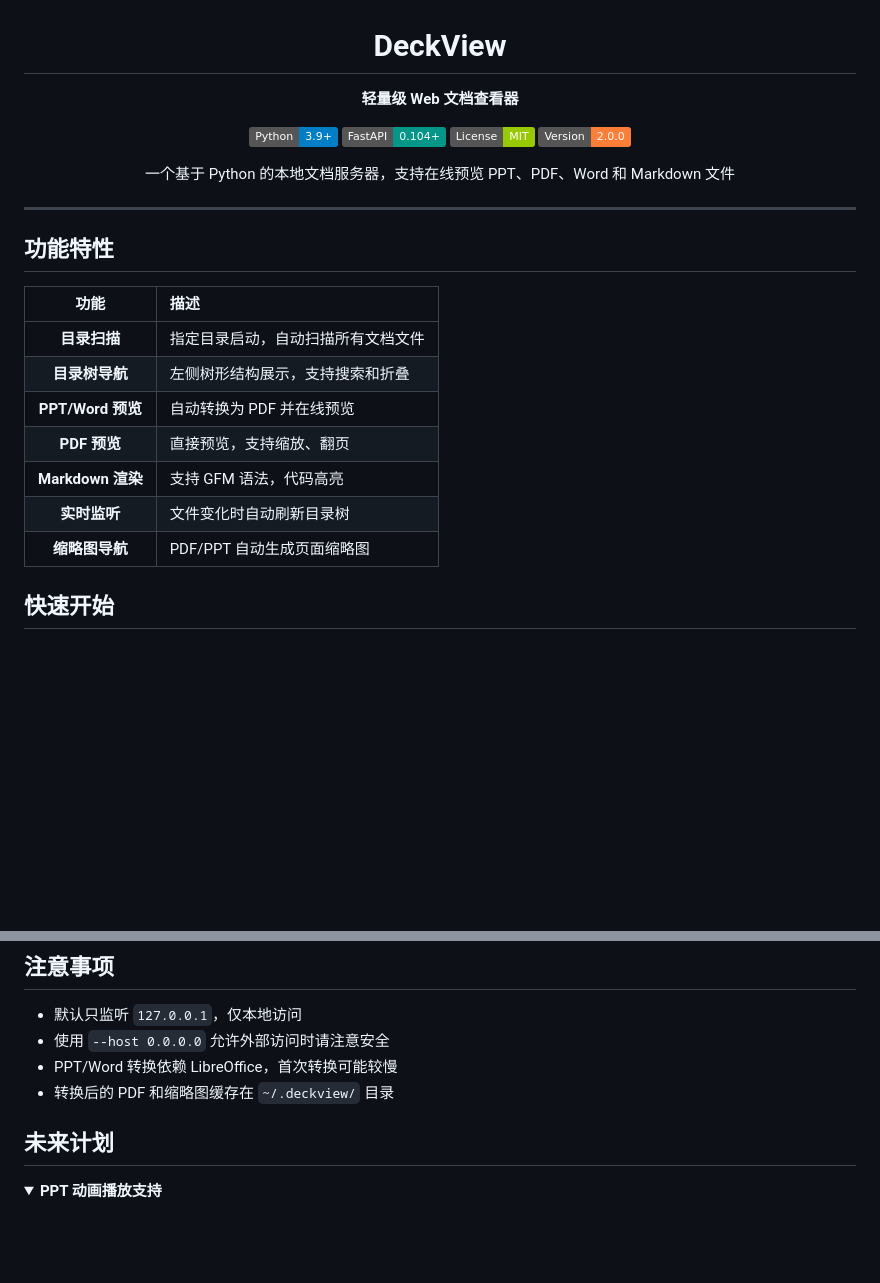
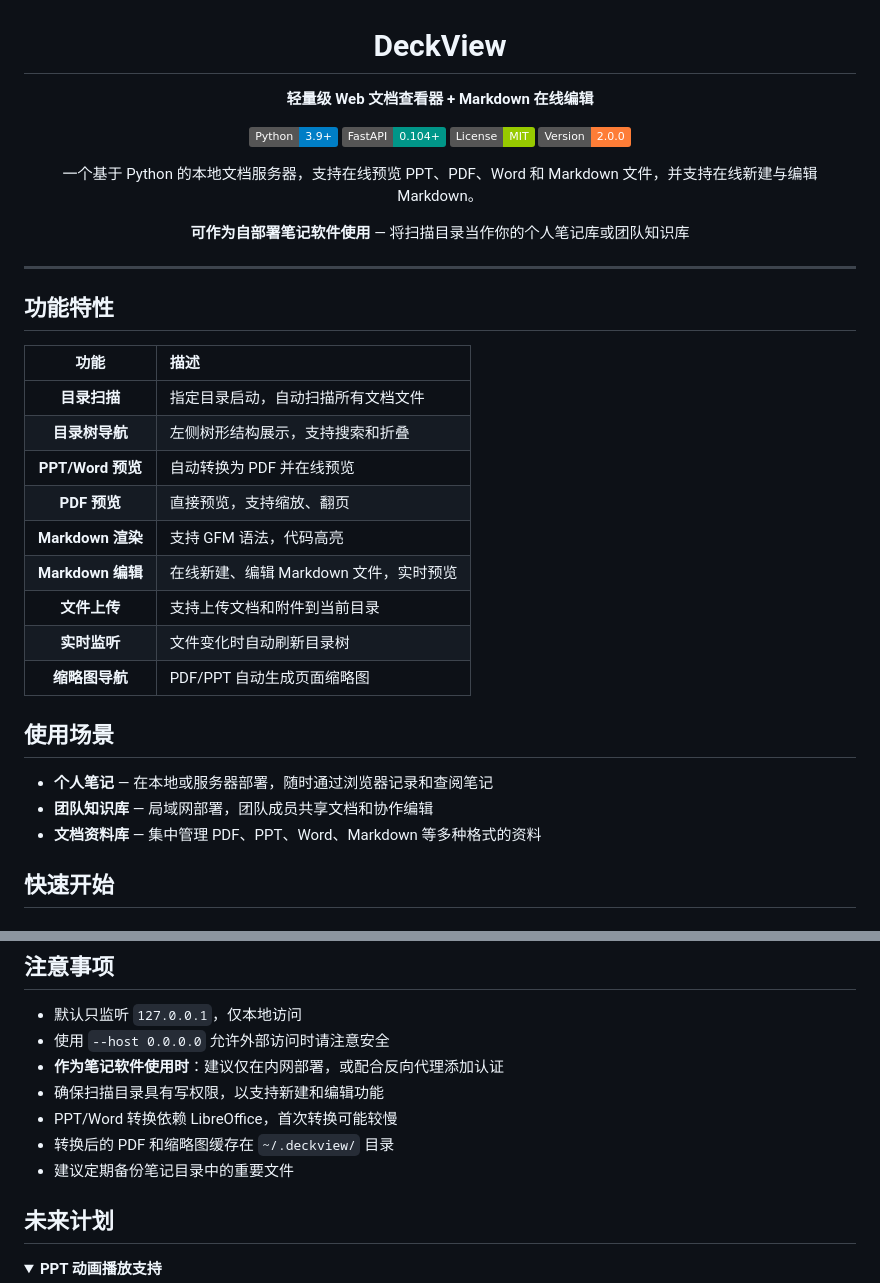
Before and after one commit to oh-yeah-zzy/DeckView, a Markdown page: README.md, 2 parts joined by grey strips. Rendered like a GitHub page; folded sections open; badges without logos; blank space fills up the shorter version.

Commit message:
docs: 更新README添加笔记软件使用场景说明
- 更新标题描述，突出Markdown在线编辑功能
- 功能特性表格新增Markdown编辑和文件上传
- 新增使用场景小节（个人笔记/团队知识库/文档资料库）
- 注意事项补充安全建议和写权限说明

```diff
--- a/README.md
+++ b/README.md
@@ -2,14 +2,16 @@
 
 # DeckView
 
-**轻量级 Web 文档查看器**
+**轻量级 Web 文档查看器 + Markdown 在线编辑**
 
 [![Python](https://img.shields.io/badge/Python-3.9+-blue?logo=python&logoColor=white)](https://python.org)
 [![FastAPI](https://img.shields.io/badge/FastAPI-0.104+-009688?logo=fastapi&logoColor=white)](https://fastapi.tiangolo.com)
 [![License](https://img.shields.io/badge/License-MIT-green.svg)](LICENSE)
 [![Version](https://img.shields.io/badge/Version-2.0.0-orange)](https://github.com/your-repo/deckview)
 
-一个基于 Python 的本地文档服务器，支持在线预览 PPT、PDF、Word 和 Markdown 文件
+一个基于 Python 的本地文档服务器，支持在线预览 PPT、PDF、Word 和 Markdown 文件，并支持在线新建与编辑 Markdown。
+
+**可作为自部署笔记软件使用** — 将扫描目录当作你的个人笔记库或团队知识库
 
 </div>
 
@@ -24,8 +26,16 @@
 | **PPT/Word 预览** | 自动转换为 PDF 并在线预览 |
 | **PDF 预览** | 直接预览，支持缩放、翻页 |
 | **Markdown 渲染** | 支持 GFM 语法，代码高亮 |
+| **Markdown 编辑** | 在线新建、编辑 Markdown 文件，实时预览 |
+| **文件上传** | 支持上传文档和附件到当前目录 |
 | **实时监听** | 文件变化时自动刷新目录树 |
 | **缩略图导航** | PDF/PPT 自动生成页面缩略图 |
+
+## 使用场景
+
+- **个人笔记** — 在本地或服务器部署，随时通过浏览器记录和查阅笔记
+- **团队知识库** — 局域网部署，团队成员共享文档和协作编辑
+- **文档资料库** — 集中管理 PDF、PPT、Word、Markdown 等多种格式的资料
 
 ## 快速开始
 
@@ -162,8 +172,11 @@ DeckView/
 
 - 默认只监听 `127.0.0.1`，仅本地访问
 - 使用 `--host 0.0.0.0` 允许外部访问时请注意安全
+- **作为笔记软件使用时**：建议仅在内网部署，或配合反向代理添加认证
+- 确保扫描目录具有写权限，以支持新建和编辑功能
 - PPT/Word 转换依赖 LibreOffice，首次转换可能较慢
 - 转换后的 PDF 和缩略图缓存在 `~/.deckview/` 目录
+- 建议定期备份笔记目录中的重要文件
 
 ## 未来计划
 
```
